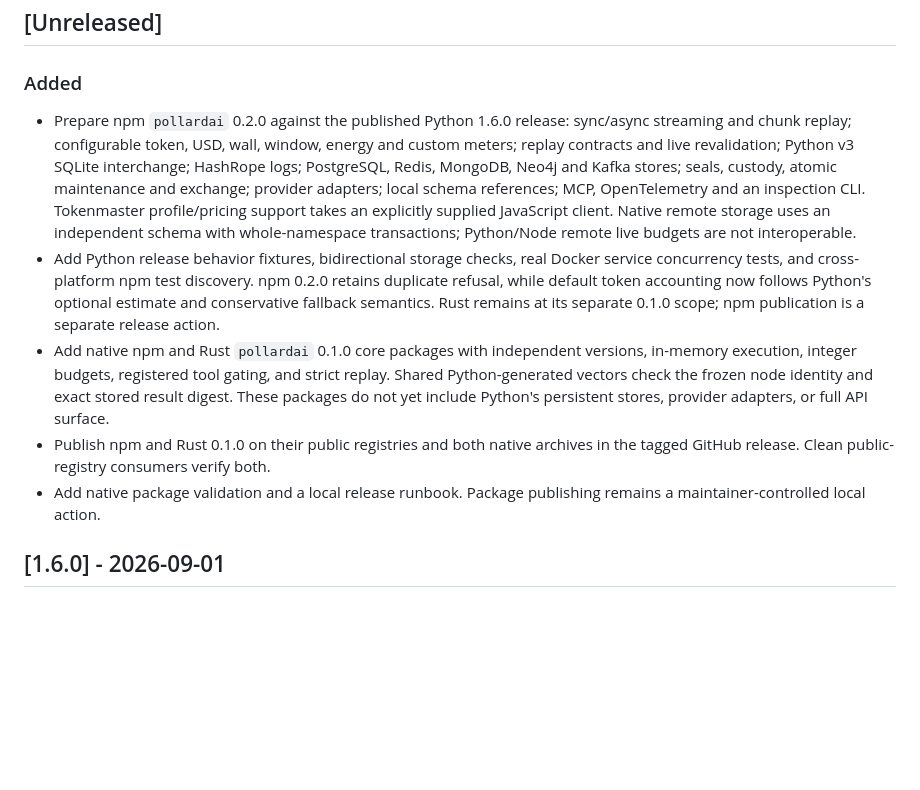
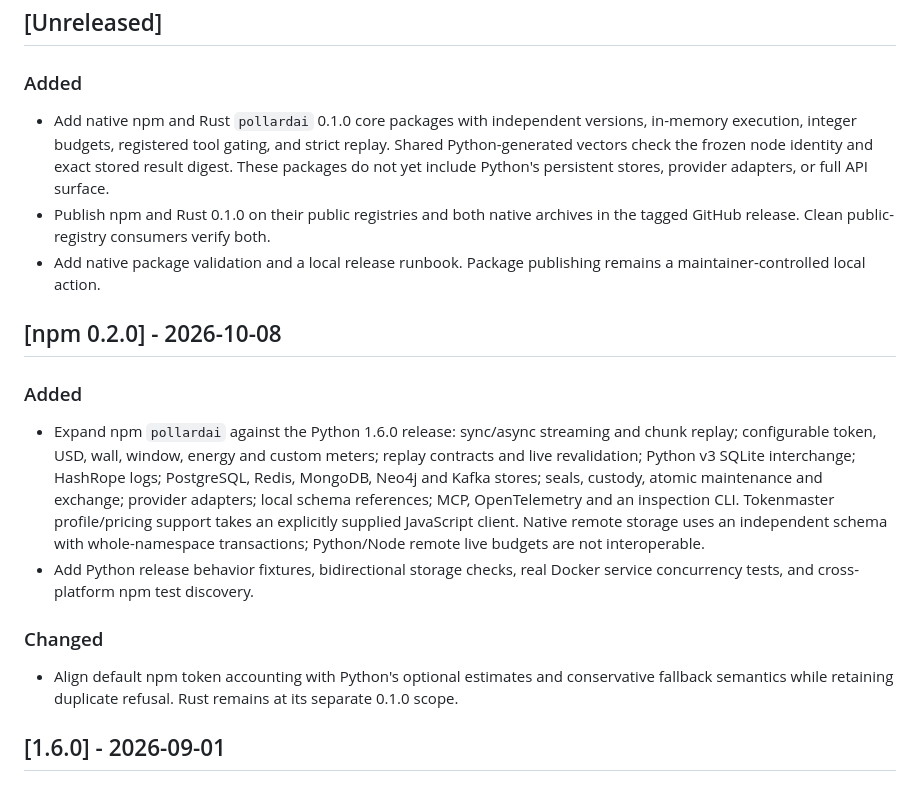
Before and after one commit to jemsbhai/pollard, a Markdown page: CHANGELOG.md, the part around the change. Rendered like a GitHub page; blank space fills up the shorter version.

```diff
--- a/CHANGELOG.md
+++ b/CHANGELOG.md
@@ -8,20 +8,6 @@ The format is based on Keep a Changelog, and this project follows Semantic Versi
 
 ### Added
 
-- Prepare npm `pollardai` 0.2.0 against the published Python 1.6.0 release:
-  sync/async streaming and chunk replay; configurable token, USD, wall, window,
-  energy and custom meters; replay contracts and live revalidation; Python v3
-  SQLite interchange; HashRope logs; PostgreSQL, Redis, MongoDB, Neo4j and Kafka
-  stores; seals, custody, atomic maintenance and exchange; provider adapters;
-  local schema references; MCP, OpenTelemetry and an inspection CLI. Tokenmaster
-  profile/pricing support takes an explicitly supplied JavaScript client.
-  Native remote storage uses an independent schema with whole-namespace
-  transactions; Python/Node remote live budgets are not interoperable.
-- Add Python release behavior fixtures, bidirectional storage checks, real
-  Docker service concurrency tests, and cross-platform npm test discovery.
-  npm 0.2.0 retains duplicate refusal, while default token accounting now follows
-  Python's optional estimate and conservative fallback semantics. Rust remains
-  at its separate 0.1.0 scope; npm publication is a separate release action.
 - Add native npm and Rust `pollardai` 0.1.0 core packages with independent
   versions, in-memory execution, integer budgets, registered tool gating, and
   strict replay. Shared Python-generated vectors check the frozen node identity
@@ -31,6 +17,28 @@ The format is based on Keep a Changelog, and this project follows Semantic Versi
   in the tagged GitHub release. Clean public-registry consumers verify both.
 - Add native package validation and a local release runbook. Package publishing
   remains a maintainer-controlled local action.
+
+## [npm 0.2.0] - 2026-10-08
+
+### Added
+
+- Expand npm `pollardai` against the Python 1.6.0 release: sync/async streaming
+  and chunk replay; configurable token, USD, wall, window, energy and custom
+  meters; replay contracts and live revalidation; Python v3 SQLite interchange;
+  HashRope logs; PostgreSQL, Redis, MongoDB, Neo4j and Kafka stores; seals,
+  custody, atomic maintenance and exchange; provider adapters; local schema
+  references; MCP, OpenTelemetry and an inspection CLI. Tokenmaster
+  profile/pricing support takes an explicitly supplied JavaScript client.
+  Native remote storage uses an independent schema with whole-namespace
+  transactions; Python/Node remote live budgets are not interoperable.
+- Add Python release behavior fixtures, bidirectional storage checks, real
+  Docker service concurrency tests, and cross-platform npm test discovery.
+
+### Changed
+
+- Align default npm token accounting with Python's optional estimates and
+  conservative fallback semantics while retaining duplicate refusal.
+  Rust remains at its separate 0.1.0 scope.
 
 ## [1.6.0] - 2026-09-01
 
```
Also changed, not shown: packages/npm/README.md (+8 -4 lines).
